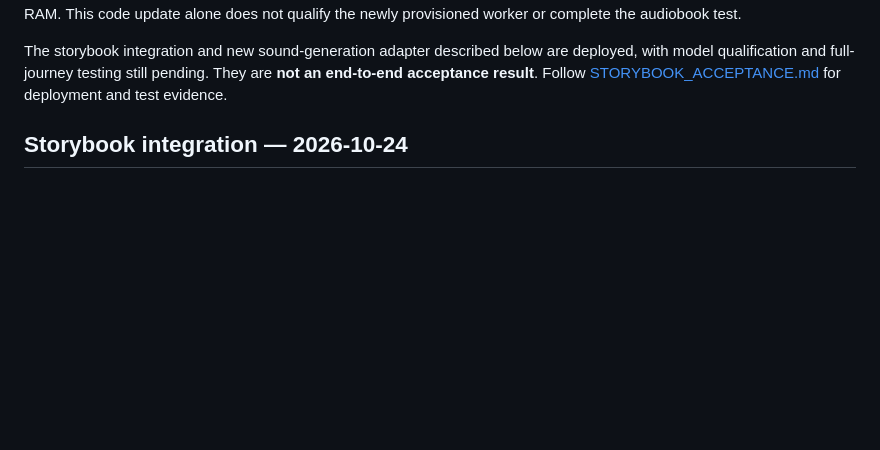
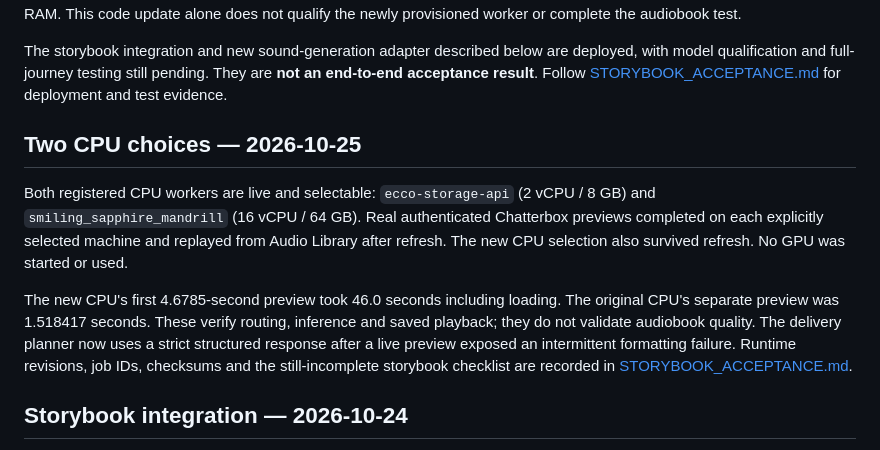
Before and after one commit to ecco-ai-labs/ecco-studio, a Markdown page: audio/README.md, the part around the change. Drawn GitHub-style; blank space fills up the shorter version.

```diff
--- a/audio/README.md
+++ b/audio/README.md
@@ -16,6 +16,22 @@ The storybook integration and new sound-generation adapter described below are
 deployed, with model qualification and full-journey testing still pending.
 They are **not an end-to-end acceptance result**. Follow
 [STORYBOOK_ACCEPTANCE.md](STORYBOOK_ACCEPTANCE.md) for deployment and test evidence.
+
+## Two CPU choices — 2026-10-25
+
+Both registered CPU workers are live and selectable: `ecco-storage-api`
+(2 vCPU / 8 GB) and `smiling_sapphire_mandrill` (16 vCPU / 64 GB).
+Real authenticated Chatterbox previews completed on each explicitly selected
+machine and replayed from Audio Library after refresh. The new CPU selection
+also survived refresh. No GPU was started or used.
+
+The new CPU's first 4.6785-second preview took 46.0 seconds including loading.
+The original CPU's separate preview was 1.518417 seconds. These verify routing,
+inference and saved playback; they do not validate audiobook quality.
+The delivery planner now uses a strict structured response after a live preview
+exposed an intermittent formatting failure. Runtime revisions, job IDs,
+checksums and the still-incomplete storybook checklist are recorded in
+[STORYBOOK_ACCEPTANCE.md](STORYBOOK_ACCEPTANCE.md).
 
 ## Storybook integration — 2026-10-24
 
```
Also changed, not shown: audio/STORYBOOK_ACCEPTANCE.md (+42 -42 lines).
